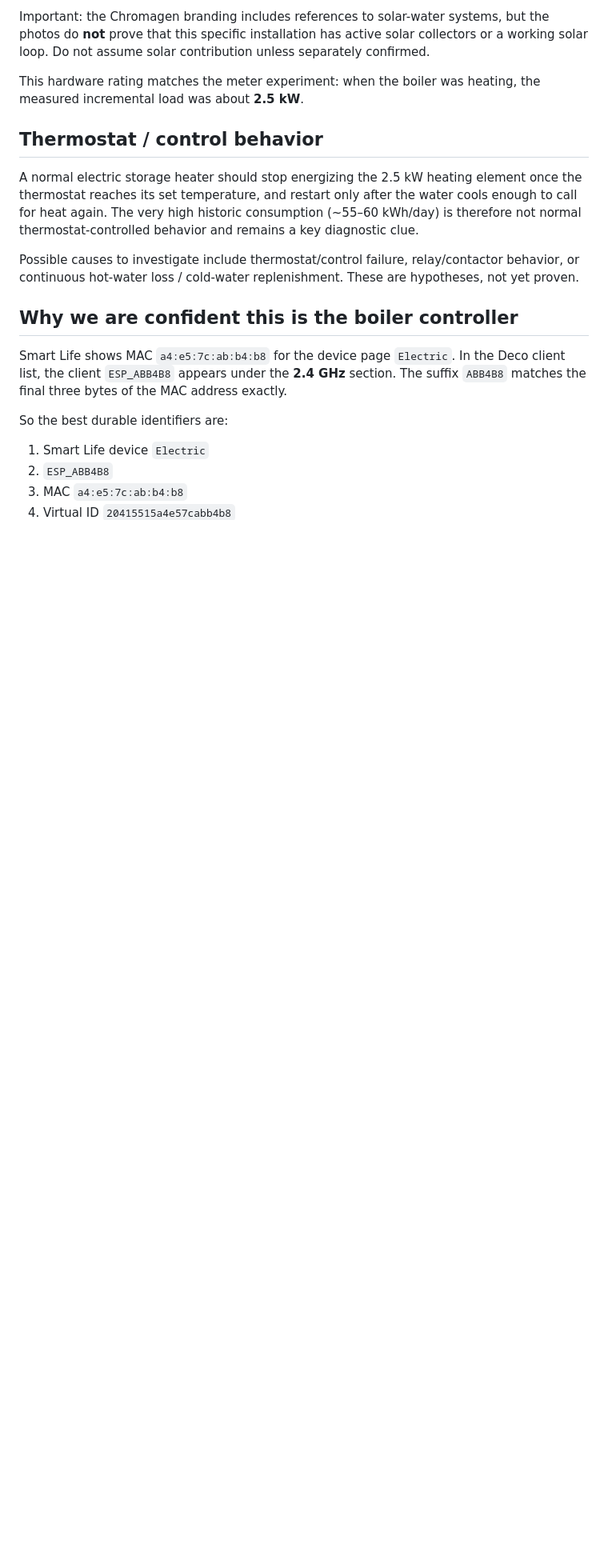
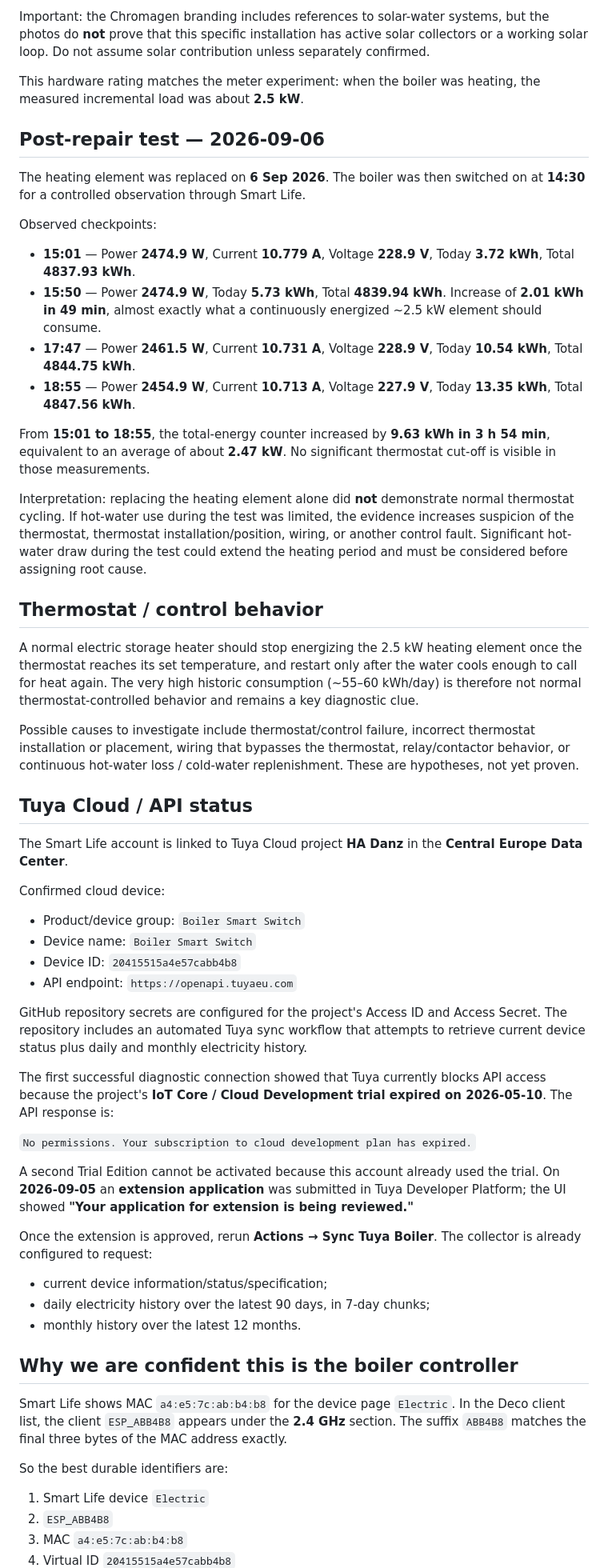
Before and after one commit to drunkenmaster2/electricity-research-, a Markdown page: boiler-reconnect.md, the part around one of its changes. Shown at 80% size. Rendered like a GitHub page; blank space fills up the shorter version.

Commit message:
Add post-repair boiler test and Tuya API status

```diff
--- a/boiler-reconnect.md
+++ b/boiler-reconnect.md
@@ -36,11 +37,51 @@ Important: the Chromagen branding includes references to solar-water systems, bu
 
 This hardware rating matches the meter experiment: when the boiler was heating, the measured incremental load was about **2.5 kW**.
 
+## Post-repair test — 2026-09-06
+
+The heating element was replaced on **6 Sep 2026**. The boiler was then switched on at **14:30** for a controlled observation through Smart Life.
+
+Observed checkpoints:
+
+- **15:01** — Power **2474.9 W**, Current **10.779 A**, Voltage **228.9 V**, Today **3.72 kWh**, Total **4837.93 kWh**.
+- **15:50** — Power **2474.9 W**, Today **5.73 kWh**, Total **4839.94 kWh**. Increase of **2.01 kWh in 49 min**, almost exactly what a continuously energized ~2.5 kW element should consume.
+- **17:47** — Power **2461.5 W**, Current **10.731 A**, Voltage **228.9 V**, Today **10.54 kWh**, Total **4844.75 kWh**.
+- **18:55** — Power **2454.9 W**, Current **10.713 A**, Voltage **227.9 V**, Today **13.35 kWh**, Total **4847.56 kWh**.
+
+From **15:01 to 18:55**, the total-energy counter increased by **9.63 kWh in 3 h 54 min**, equivalent to an average of about **2.47 kW**. No significant thermostat cut-off is visible in those measurements.
+
+Interpretation: replacing the heating element alone did **not** demonstrate normal thermostat cycling. If hot-water use during the test was limited, the evidence increases suspicion of the thermostat, thermostat installation/position, wiring, or another control fault. Significant hot-water draw during the test could extend the heating period and must be considered before assigning root cause.
+
 ## Thermostat / control behavior
 
 A normal electric storage heater should stop energizing the 2.5 kW heating element once the thermostat reaches its set temperature, and restart only after the water cools enough to call for heat again. The very high historic consumption (~55–60 kWh/day) is therefore not normal thermostat-controlled behavior and remains a key diagnostic clue.
 
-Possible causes to investigate include thermostat/control failure, relay/contactor behavior, or continuous hot-water loss / cold-water replenishment. These are hypotheses, not yet proven.
+Possible causes to investigate include thermostat/control failure, incorrect thermostat installation or placement, wiring that bypasses the thermostat, relay/contactor behavior, or continuous hot-water loss / cold-water replenishment. These are hypotheses, not yet proven.
+
+## Tuya Cloud / API status
+
+The Smart Life account is linked to Tuya Cloud project **HA Danz** in the **Central Europe Data Center**.
+
+Confirmed cloud device:
+
+- Product/device group: `Boiler Smart Switch`
+- Device name: `Boiler Smart Switch`
+- Device ID: `20415515a4e57cabb4b8`
+- API endpoint: `https://openapi.tuyaeu.com`
+
+GitHub repository secrets are configured for the project's Access ID and Access Secret. The repository includes an automated Tuya sync workflow that attempts to retrieve current device status plus daily and monthly electricity history.
+
+The first successful diagnostic connection showed that Tuya currently blocks API access because the project's **IoT Core / Cloud Development trial expired on 2026-05-10**. The API response is:
+
+`No permissions. Your subscription to cloud development plan has expired.`
+
+A second Trial Edition cannot be activated because this account already used the trial. On **2026-09-05** an **extension application** was submitted in Tuya Developer Platform; the UI showed **"Your application for extension is being reviewed."**
+
+Once the extension is approved, rerun **Actions → Sync Tuya Boiler**. The collector is already configured to request:
+
+- current device information/status/specification;
+- daily electricity history over the latest 90 days, in 7-day chunks;
+- monthly history over the latest 12 months.
 
 ## Why we are confident this is the boiler controller
 
```
Also changed, not shown: other parts of boiler-reconnect.md (+4 -1 lines).
